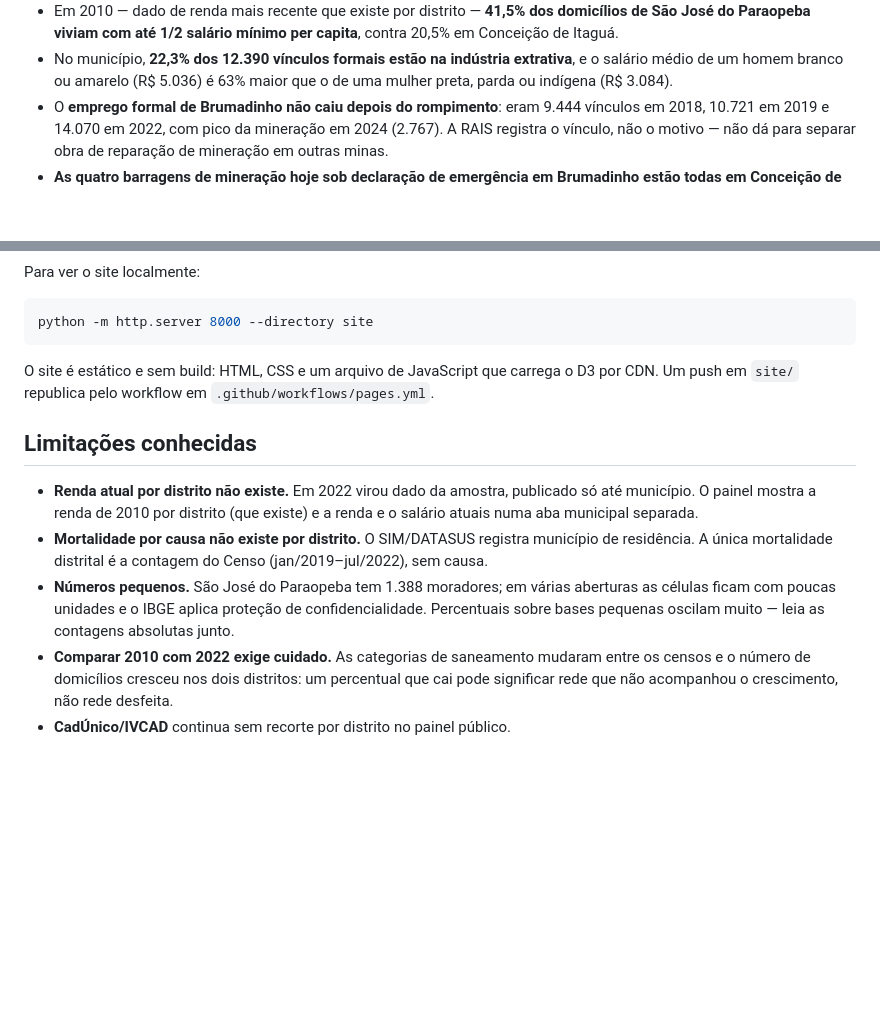
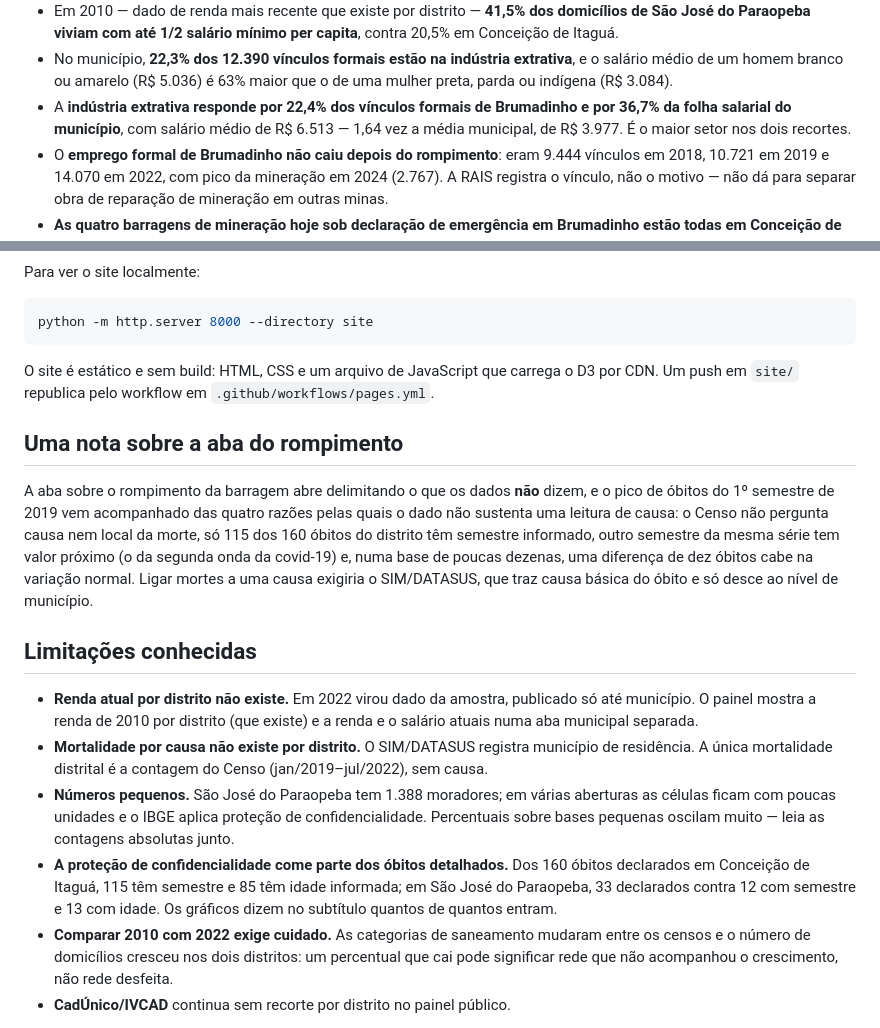
Before and after one commit to gabrielreisz/brumadinho-censo2022, a Markdown page: README.md, 2 parts joined by grey strips. Drawn GitHub-style; blank space fills up the shorter version.

Commit message:
Documenta os erros encontrados na revisao e o calculo da massa salarial

```diff
--- a/README.md
+++ b/README.md
@@ -39,6 +39,9 @@ por padrão, e a escolha fica salva no navegador.
 - No município, **22,3% dos 12.390 vínculos formais estão na indústria extrativa**, e o
   salário médio de um homem branco ou amarelo (R$ 5.036) é 63% maior que o de uma mulher
   preta, parda ou indígena (R$ 3.084).
+- A **indústria extrativa responde por 22,4% dos vínculos formais de Brumadinho e por
+  36,7% da folha salarial do município**, com salário médio de R$ 6.513 — 1,64 vez a
+  média municipal, de R$ 3.977. É o maior setor nos dois recortes.
 - O **emprego formal de Brumadinho não caiu depois do rompimento**: eram 9.444 vínculos
   em 2018, 10.721 em 2019 e 14.070 em 2022, com pico da mineração em 2024 (2.767). A RAIS
   registra o vínculo, não o motivo — não dá para separar obra de reparação de mineração
@@ -216,6 +219,16 @@ python -m http.server 8000 --directory site
 O site é estático e sem build: HTML, CSS e um arquivo de JavaScript que carrega o D3 por
 CDN. Um push em `site/` republica pelo workflow em `.github/workflows/pages.yml`.
 
+## Uma nota sobre a aba do rompimento
+
+A aba sobre o rompimento da barragem abre delimitando o que os dados **não** dizem, e o
+pico de óbitos do 1º semestre de 2019 vem acompanhado das quatro razões pelas quais o
+dado não sustenta uma leitura de causa: o Censo não pergunta causa nem local da morte,
+só 115 dos 160 óbitos do distrito têm semestre informado, outro semestre da mesma série
+tem valor próximo (o da segunda onda da covid-19) e, numa base de poucas dezenas, uma
+diferença de dez óbitos cabe na variação normal. Ligar mortes a uma causa exigiria o
+SIM/DATASUS, que traz causa básica do óbito e só desce ao nível de município.
+
 ## Limitações conhecidas
 
 - **Renda atual por distrito não existe.** Em 2022 virou dado da amostra, publicado só
@@ -227,6 +240,10 @@ CDN. Um push em `site/` republica pelo workflow em `.github/workflows/pages.yml`
 - **Números pequenos.** São José do Paraopeba tem 1.388 moradores; em várias aberturas as
   células ficam com poucas unidades e o IBGE aplica proteção de confidencialidade.
   Percentuais sobre bases pequenas oscilam muito — leia as contagens absolutas junto.
+- **A proteção de confidencialidade come parte dos óbitos detalhados.** Dos 160 óbitos
+  declarados em Conceição de Itaguá, 115 têm semestre e 85 têm idade informada; em São
+  José do Paraopeba, 33 declarados contra 12 com semestre e 13 com idade. Os gráficos
+  dizem no subtítulo quantos de quantos entram.
 - **Comparar 2010 com 2022 exige cuidado.** As categorias de saneamento mudaram entre os
   censos e o número de domicílios cresceu nos dois distritos: um percentual que cai pode
   significar rede que não acompanhou o crescimento, não rede desfeita.
```
Also changed, not shown: docs/02_novas_fontes.md (+32 -0 lines).
